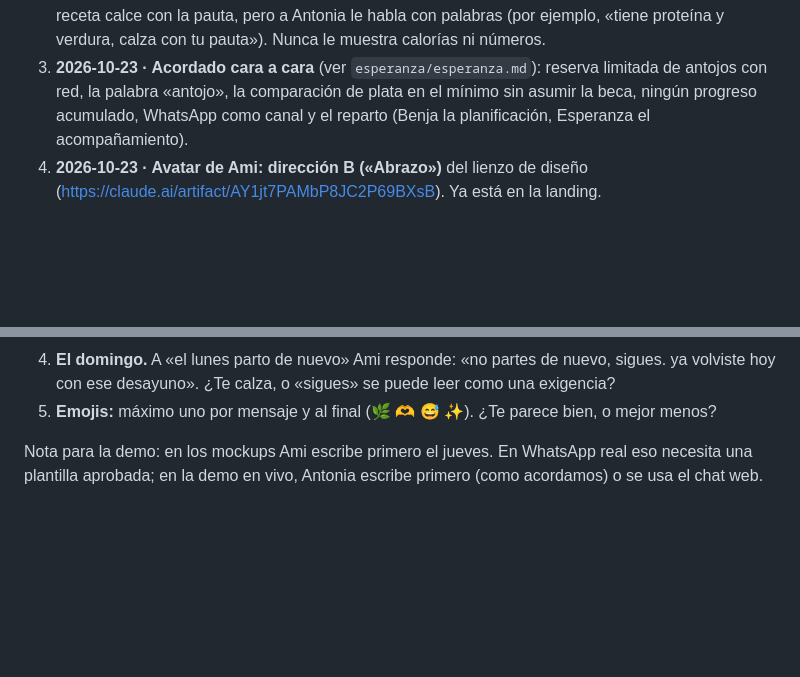
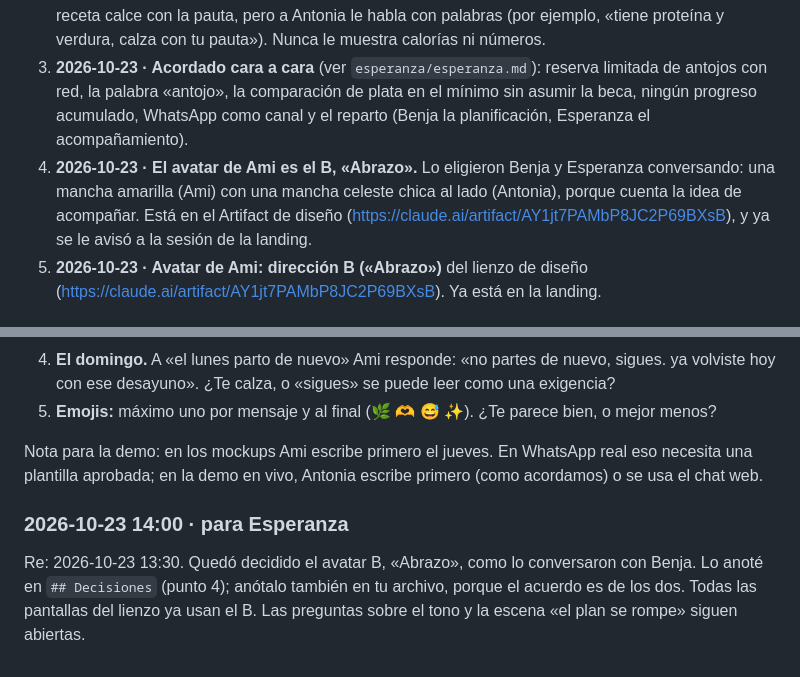
Before and after one commit to Bentonio96/Hackathon-Senales, a Markdown page: benja/benja.md, 2 parts joined by grey strips. GitHub-like rendering; blank space fills up the shorter version.

Commit message:
docs(benja): record avatar B decision for Ami
Co-Authored-By: Claude Opus 5.5 <noreply@anthropic.com>

```diff
--- a/benja/benja.md
+++ b/benja/benja.md
@@ -12,6 +12,7 @@ Archivo del Claude de Benja. Solo lo escribe él; el Claude de Esperanza lo lee.
 1. **2026-10-23 · El agente se llama Ami.** Lo eligió Benja: una amiga que acompaña, no una herramienta.
 2. **2026-10-23 · El agente usa los datos nutricionales solo por dentro.** Con ellos comprueba que la receta calce con la pauta, pero a Antonia le habla con palabras (por ejemplo, «tiene proteína y verdura, calza con tu pauta»). Nunca le muestra calorías ni números.
 3. **2026-10-23 · Acordado cara a cara** (ver `esperanza/esperanza.md`): reserva limitada de antojos con red, la palabra «antojo», la comparación de plata en el mínimo sin asumir la beca, ningún progreso acumulado, WhatsApp como canal y el reparto (Benja la planificación, Esperanza el acompañamiento).
+4. **2026-10-23 · El avatar de Ami es el B, «Abrazo».** Lo eligieron Benja y Esperanza conversando: una mancha amarilla (Ami) con una mancha celeste chica al lado (Antonia), porque cuenta la idea de acompañar. Está en el Artifact de diseño (https://claude.ai/artifact/AY1jt7PAMbP8JC2P69BXsB), y ya se le avisó a la sesión de la landing.
 4. **2026-10-23 · Avatar de Ami: dirección B («Abrazo»)** del lienzo de diseño (https://claude.ai/artifact/AY1jt7PAMbP8JC2P69BXsB). Ya está en la landing.
 
 ## Mensajes
@@ -94,3 +95,7 @@ Preguntas concretas para ti:
 5. **Emojis:** máximo uno por mensaje y al final (🌿 🫶 😅 ✨). ¿Te parece bien, o mejor menos?
 
 Nota para la demo: en los mockups Ami escribe primero el jueves. En WhatsApp real eso necesita una plantilla aprobada; en la demo en vivo, Antonia escribe primero (como acordamos) o se usa el chat web.
+
+### 2026-10-23 14:00 · para Esperanza
+
+Re: 2026-10-23 13:30. Quedó decidido el avatar B, «Abrazo», como lo conversaron con Benja. Lo anoté en `## Decisiones` (punto 4); anótalo también en tu archivo, porque el acuerdo es de los dos. Todas las pantallas del lienzo ya usan el B. Las preguntas sobre el tono y la escena «el plan se rompe» siguen abiertas.
```
